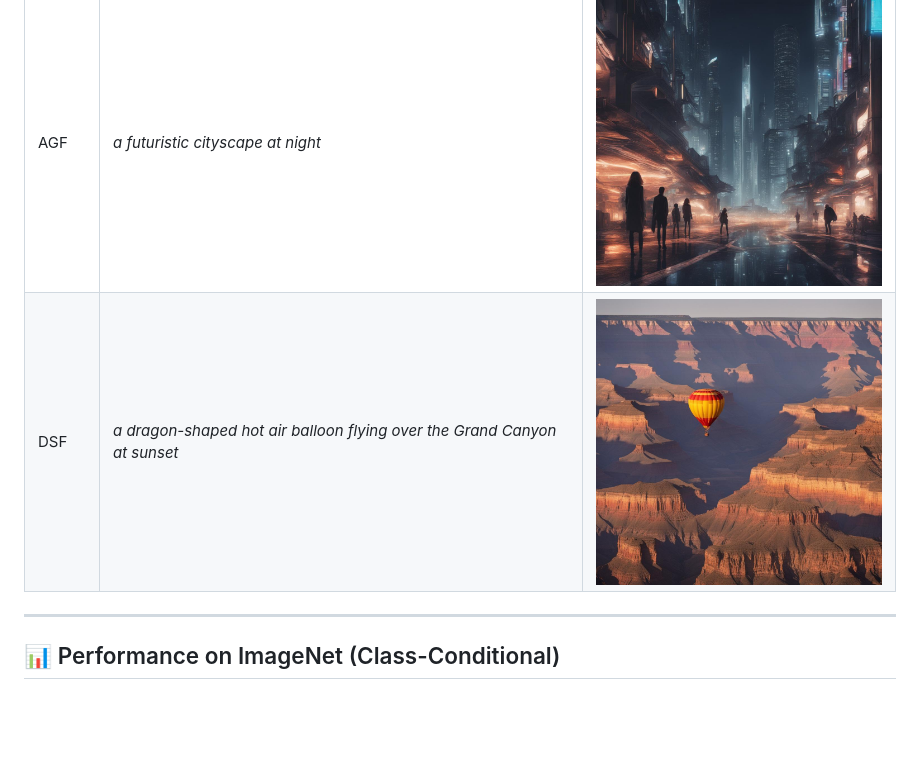
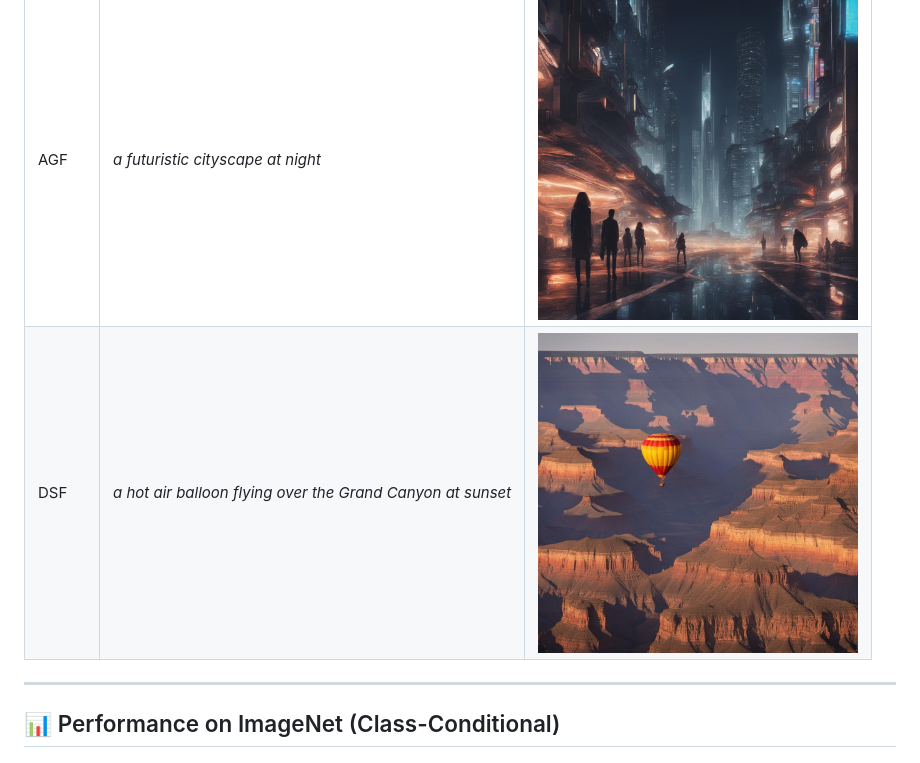
Before and after one commit to Rossi-Laboratory/MVA2025, a Markdown page: README.md, the part around the change. GitHub-like rendering; blank space fills up the shorter version.

```diff
--- a/README.md
+++ b/README.md
@@ -86,7 +86,7 @@ fusion_type = "DSF"  # or "AGF"
 |Fusion                              | Prompt     | Output |
 |----------------------------------------|--------|--------|
 | AGF      | *a futuristic cityscape at night*    | <img src="image/example1.jpg" width="320"/> |
-| DSF |  *a dragon-shaped hot air balloon flying over the Grand Canyon at sunset*  | <img src="image/example2.jpg" width="320"/> |
+| DSF |  *a hot air balloon flying over the Grand Canyon at sunset*  | <img src="image/example2.jpg" width="320"/> |
 
 
 ---
```
